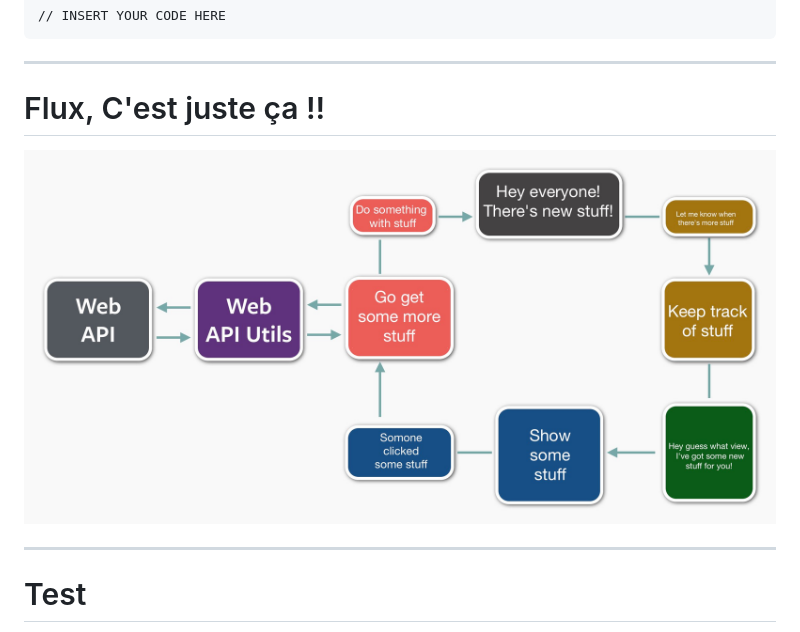
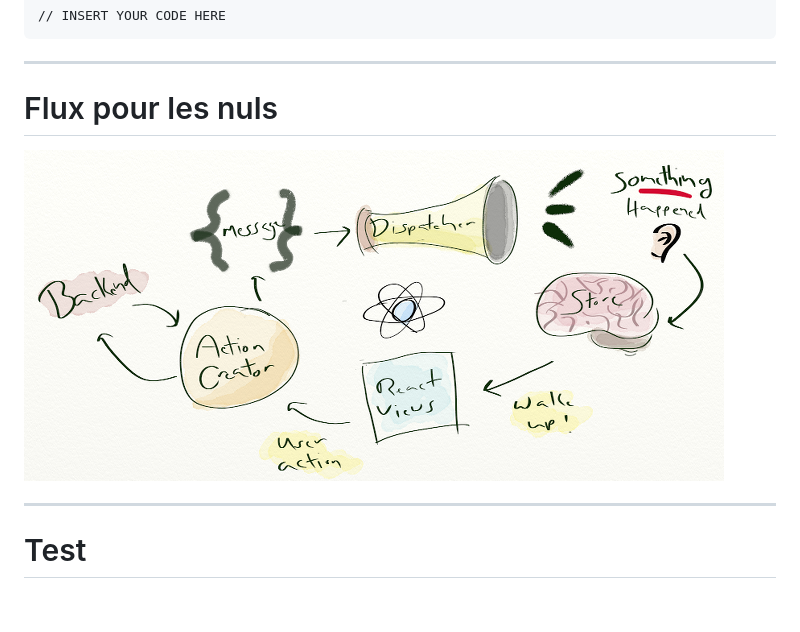
Before and after one commit to benzen/react-test, a Markdown page: presentation/presentation-v2.md, the part around the change printed below. Rendered like a GitHub page; pictures changed too: presentation/flux.png (added); blank space fills up the shorter version.

Commit message:
Des petits dessins

```diff
--- a/presentation/presentation-v2.md
+++ b/presentation/presentation-v2.md
@@ -249,9 +250,9 @@ var IssueActionCreator = {
 
 ---
 
-# Flux, C'est juste ça !!
+# Flux pour les nuls
 
-![Flux](flux-diagram-easy.jpg)
+![Flux](flux.png)
 
 
 ---
```
Also changed, not shown: other parts of presentation/presentation-v2.md (+1 -0 lines).
